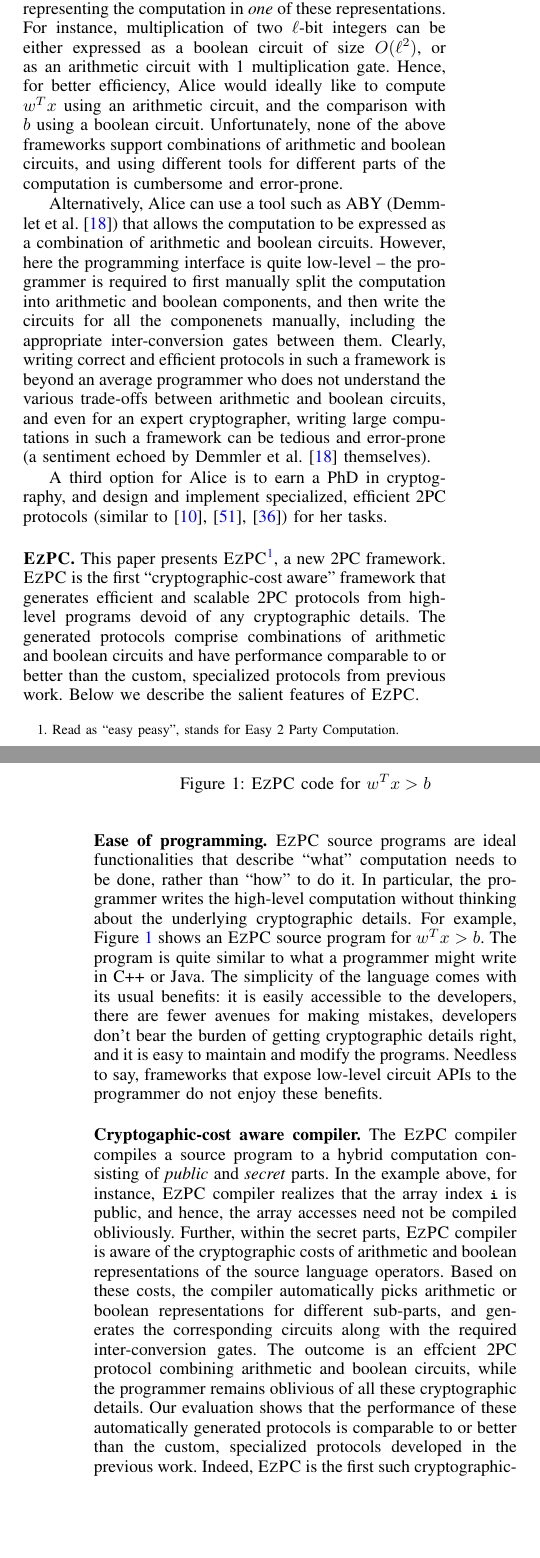
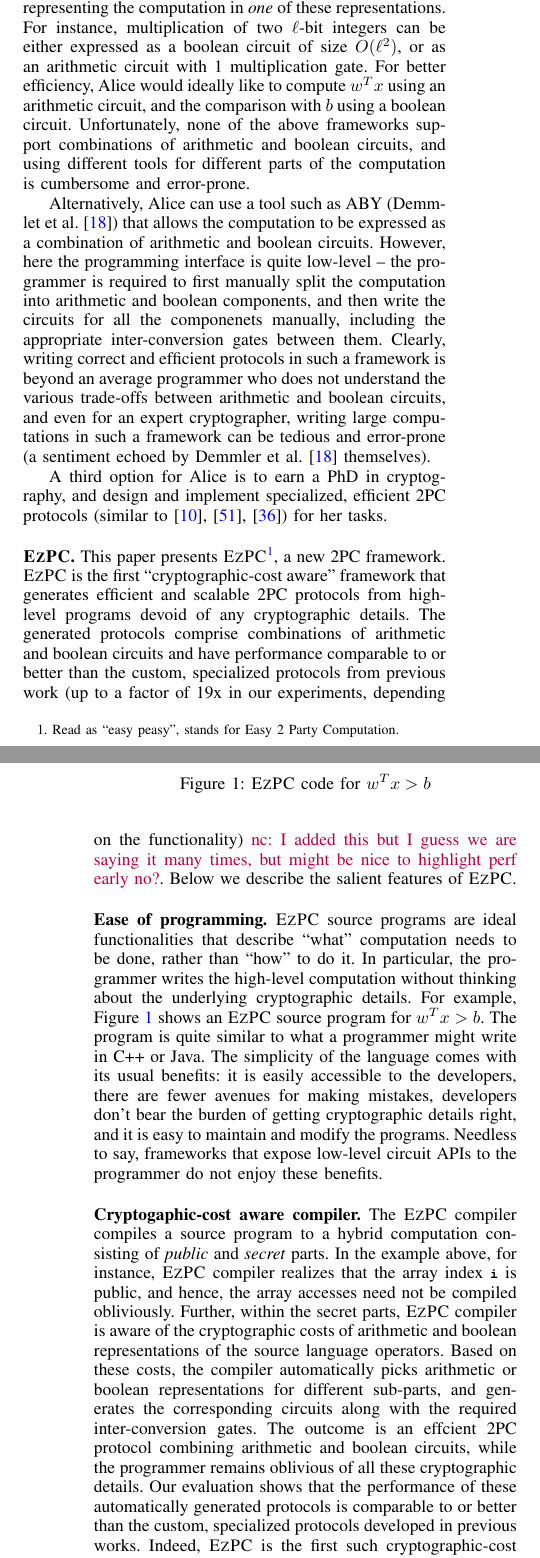
Before and after one commit to shardultripathi/sml, a LaTeX paper (OaklandSubmission/main.tex, which reads OaklandSubmission/intro.tex): two parts of the columns of pages 1 and 2 of 18, joined at a grey line, cut so that both start at the same text, the shorter picture padded with empty space. Compiled offline with pdfLaTeX; a missing font is replaced by an installed copy or a similar font; a LaTeX package or settings file that is missing is left out.

Commit message:
minor edits to intro and abstract.

```diff
--- a/OaklandSubmission/intro.tex
+++ b/OaklandSubmission/intro.tex
@@ -70,7 +70,7 @@
 size $O(\ell^2)$, or as an arithmetic circuit with 1 multiplication
 gate.
 %
-Hence, for better efficiency, Alice would ideally like to compute
+For better efficiency, Alice would ideally like to compute
 $w^Tx$ using an arithmetic circuit, and the comparison with $b$ using
 a boolean circuit.
 %
@@ -149,7 +149,7 @@
 cryptographic details. The generated protocols comprise combinations
 of arithmetic and boolean circuits and have performance comparable to
 or better than the custom, specialized
-protocols from previous work. Below we describe the
+protocols from previous work (up to a factor of 19x in our experiments, depending on the functionality) \nc{I added this but I guess we are saying it many times, but might be nice to highlight perf early no?}. Below we describe the
 salient features of \tool.
 
 \begin{figure}
@@ -201,8 +201,7 @@
 oblivious of all these cryptographic details. Our evaluation
 shows that the performance of these automatically generated protocols
 is comparable
-to or better than the custom, specialized protocols developed in the
-previous work. Indeed, \tool is the first such cryptographic-cost
+to or better than the custom, specialized protocols developed in previous works. Indeed, \tool is the first such cryptographic-cost
 aware compiler.
 
 \subsubsection*{Scalability (secure code partitioning)} \mpc tools
```
Also changed, not shown: OaklandSubmission/main.tex (+1 -1 lines), OaklandSubmission/intro.tex (10 more changed lines).
